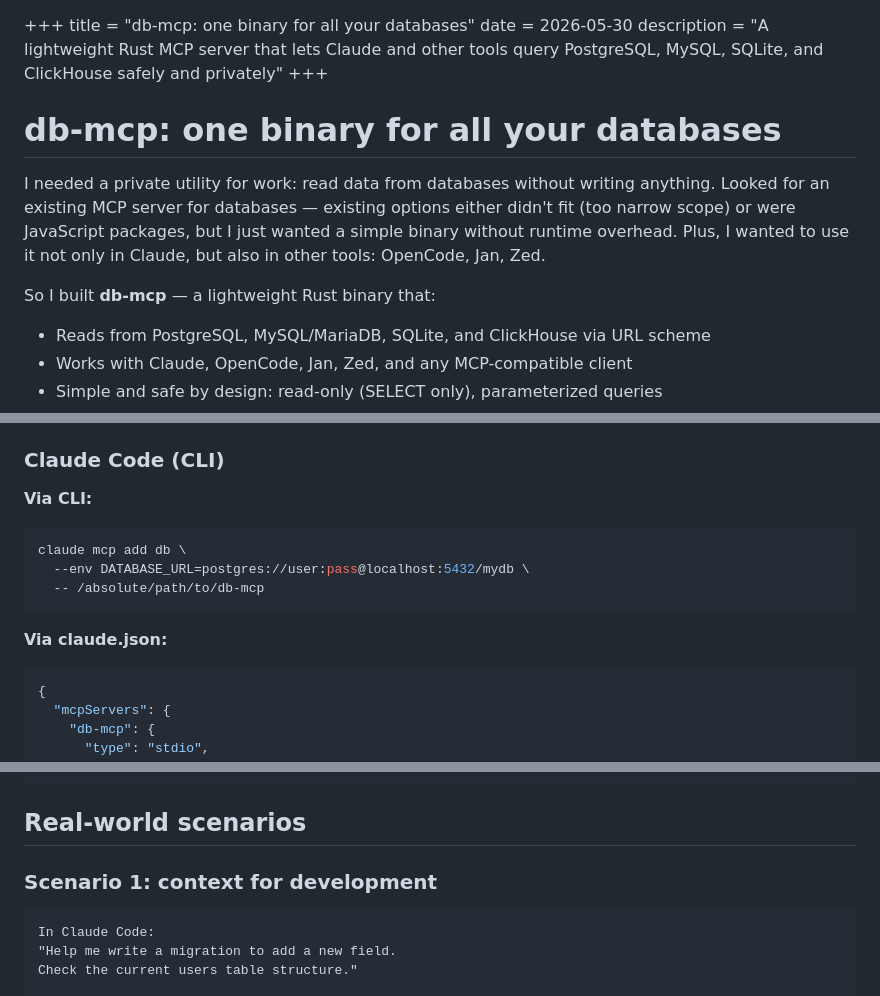
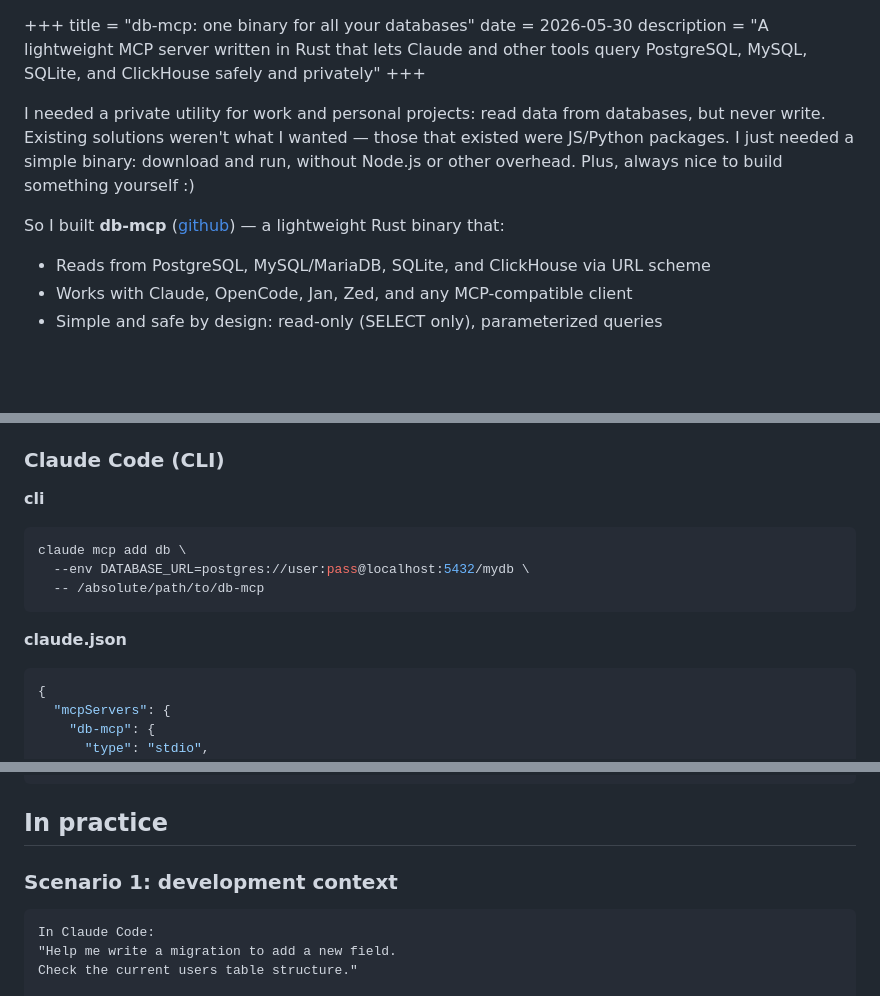
Before and after one commit to zeslava/zeslava.github.io, a Markdown page: content/blog/db-mcp.en.md, 3 parts joined by grey strips. Drawn GitHub-style; blank space fills up the shorter version.

Commit message:
sync: align English article with Russian version structure

````diff
--- a/content/blog/db-mcp.en.md
+++ b/content/blog/db-mcp.en.md
@@ -1,14 +1,12 @@
 +++
 title = "db-mcp: one binary for all your databases"
 date = 2026-05-30
-description = "A lightweight Rust MCP server that lets Claude and other tools query PostgreSQL, MySQL, SQLite, and ClickHouse safely and privately"
+description = "A lightweight MCP server written in Rust that lets Claude and other tools query PostgreSQL, MySQL, SQLite, and ClickHouse safely and privately"
 +++
 
-# db-mcp: one binary for all your databases
+I needed a private utility for work and personal projects: read data from databases, but never write. Existing solutions weren't what I wanted — those that existed were JS/Python packages. I just needed a simple binary: download and run, without Node.js or other overhead. Plus, always nice to build something yourself :)
 
-I needed a private utility for work: read data from databases without writing anything. Looked for an existing MCP server for databases — existing options either didn't fit (too narrow scope) or were JavaScript packages, but I just wanted a simple binary without runtime overhead. Plus, I wanted to use it not only in Claude, but also in other tools: OpenCode, Jan, Zed.
-
-So I built **db-mcp** — a lightweight Rust binary that:
+So I built **db-mcp** ([github](https://github.com/zeslava/db-mcp)) — a lightweight Rust binary that:
 - Reads from PostgreSQL, MySQL/MariaDB, SQLite, and ClickHouse via URL scheme
 - Works with Claude, OpenCode, Jan, Zed, and any MCP-compatible client
 - Simple and safe by design: read-only (SELECT only), parameterized queries
@@ -62,14 +59,14 @@ All clients launch the same binary; the difference is just where the config file
 
 ### Claude Code (CLI)
 
-**Via CLI:**
+**cli**
 ```bash
 claude mcp add db \
   --env DATABASE_URL=postgres://user:pass@localhost:5432/mydb \
   -- /absolute/path/to/db-mcp
 ```
 
-**Via claude.json:**
+**claude.json**
 ```json
 {
   "mcpServers": {
@@ -140,9 +137,9 @@ In `settings.json` (custom MCP servers live under `context_servers`, not `lsp`):
 }
 ```
 
-## Real-world scenarios
+## In practice
 
-### Scenario 1: context for development
+### Scenario 1: development context
 
 ```
 In Claude Code:
````
Also changed, not shown: other parts of content/blog/db-mcp.en.md (+0 -1 lines).
